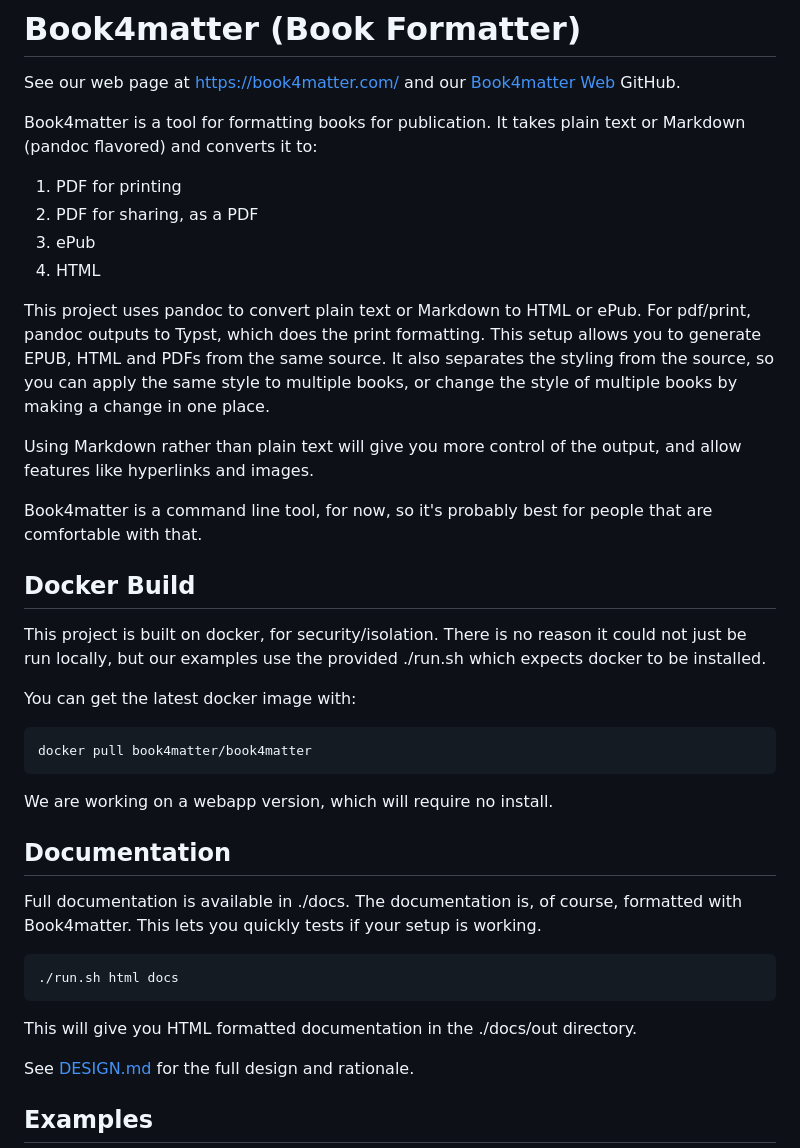
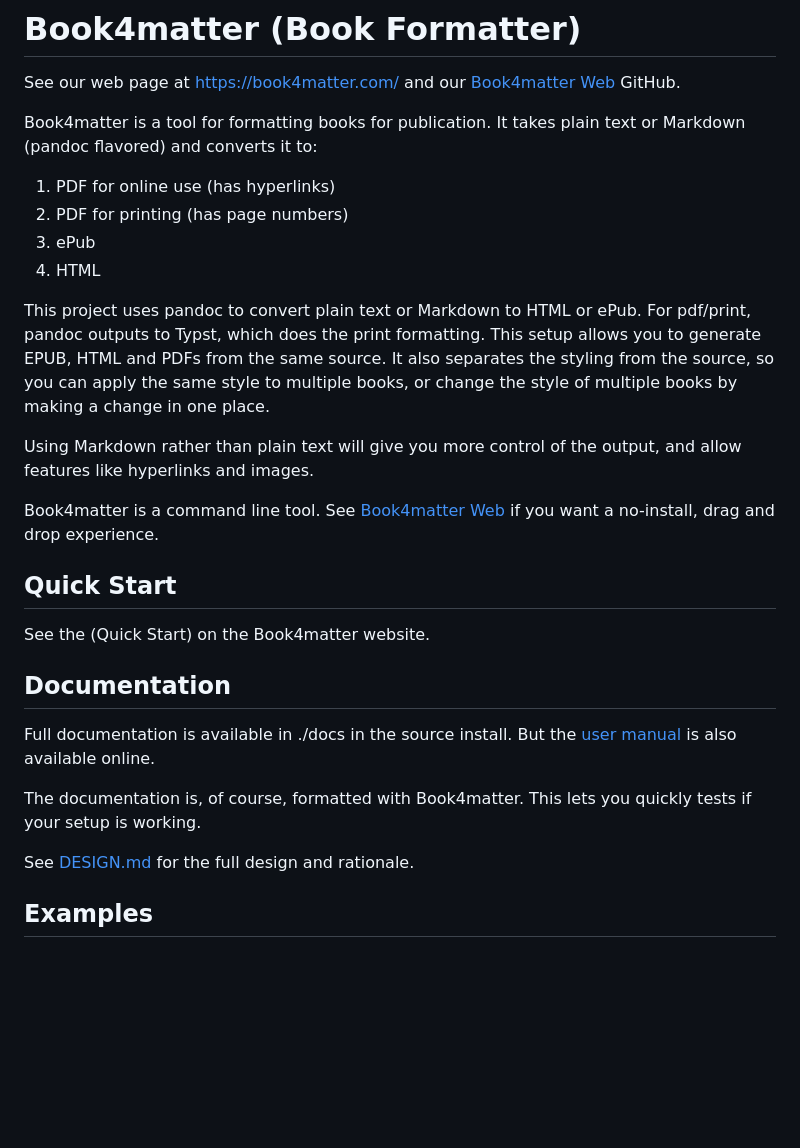
Before and after one commit to cocode/Book4matter, a Markdown page: README.md, the part around the change. Drawn GitHub-style; blank space fills up the shorter version.

Commit message:
Clarifying edits. Added some links to docs and Book4matter-web.

````diff
--- a/README.md
+++ b/README.md
@@ -5,8 +5,8 @@ See our web page at https://book4matter.com/ and our
 
 Book4matter is a tool for formatting books for publication. It takes plain text or Markdown (pandoc flavored) and converts it to:
 
-1. PDF for printing
-1. PDF for sharing, as a PDF
+1. PDF for online use (has hyperlinks)
+1. PDF for printing (has page numbers)
 2. ePub
 3. HTML
 
@@ -14,30 +14,20 @@ This project uses pandoc to convert plain text or Markdown to HTML or ePub. For
 
 Using Markdown rather than plain text will give you more control of the output, and allow features like hyperlinks and images.
 
-Book4matter is a command line tool, for now, so it's probably best for people that are comfortable with that.
+Book4matter is a command line tool. See [Book4matter Web](https://github.com/cocode/book4matter-web) if you want a no-install, drag and drop experience.
 
-## Docker Build
+## Quick Start
 
-This project is built on docker, for security/isolation. There is no reason it could not just be run locally, but our examples use the provided ./run.sh which expects docker to be installed.
+See the (Quick Start) on the Book4matter website.
 
-You can get the latest docker image with:
 
-```
-docker pull book4matter/book4matter
-```
-
-We are working on a webapp version, which will require no install.
 
 ## Documentation
 
-Full documentation is available in ./docs. The documentation is, of course, formatted with
-Book4matter. This lets you quickly tests if your setup is working.
+Full documentation is available in ./docs in the source install. But the [user manual](https://book4matter.com/examples/docs/book4matter.html) is also available online.
 
-```bash
-./run.sh html docs
-```
+The documentation is, of course, formatted with Book4matter. This lets you quickly tests if your setup is working.
 
-This will give you HTML formatted documentation in the ./docs/out directory.
 
 See [DESIGN.md](DESIGN.md) for the full design and rationale.
 
````
